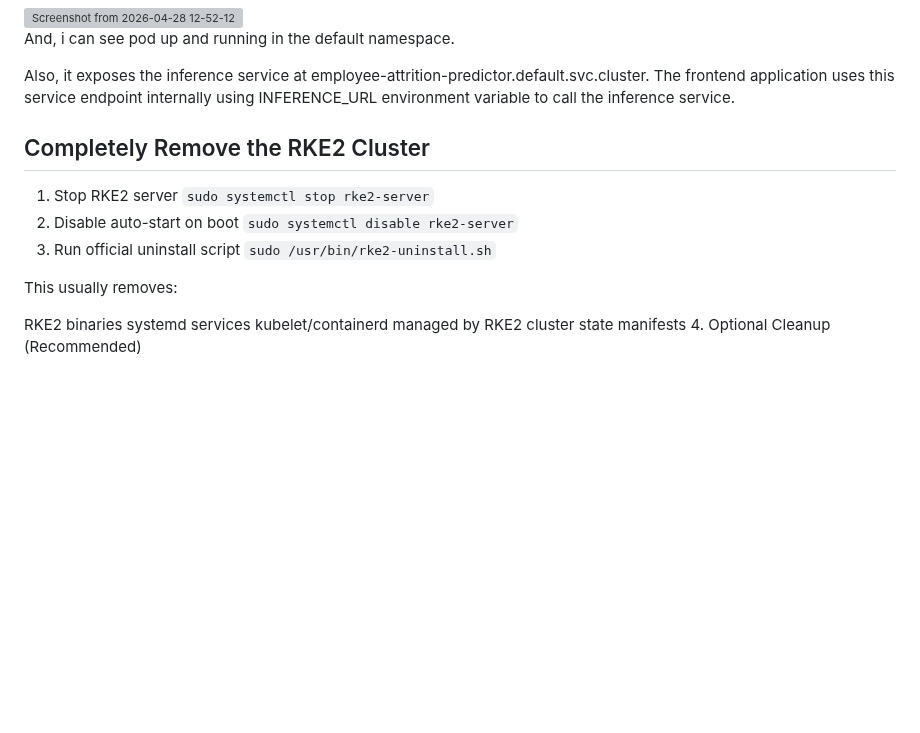
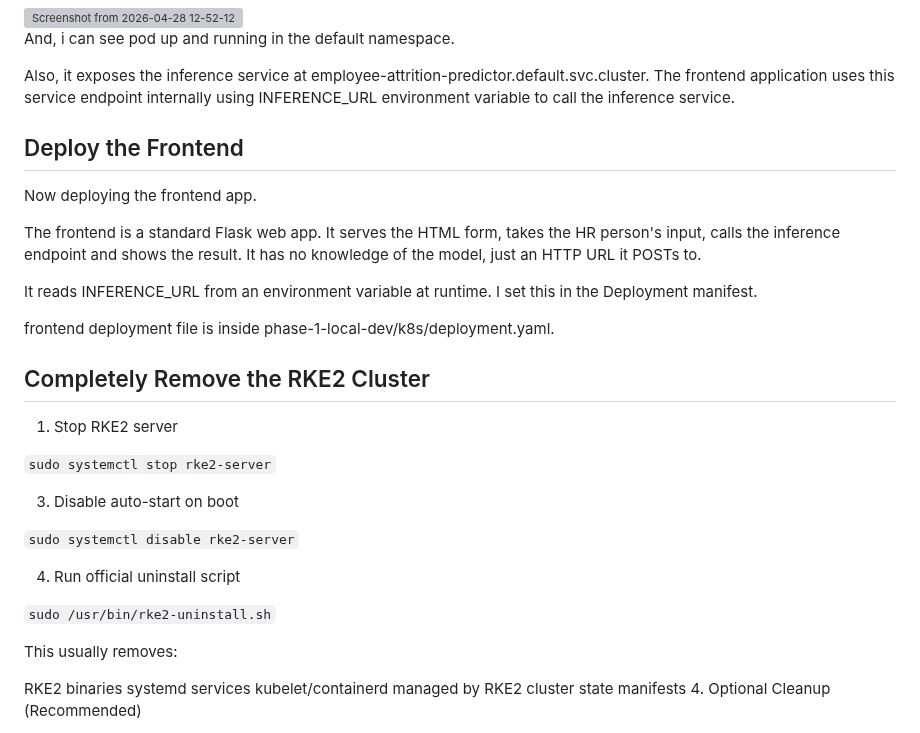
Before and after one commit to Aditya-gairola/MLOps, a Markdown page: 4.md, the part around one of its changes. Rendered like a GitHub page; blank space fills up the shorter version; grey boxes are pictures that could not be loaded.

````diff
--- a/4.md
+++ b/4.md
@@ -201,15 +201,30 @@ And, i can see pod up and running in the default namespace.
 
 Also, it exposes the inference service at employee-attrition-predictor.default.svc.cluster. The frontend application uses this service endpoint internally using INFERENCE_URL  environment variable to call the inference service.
 
+## Deploy the Frontend
+Now deploying the frontend app.
+
+The frontend is a standard Flask web app. It serves the HTML form, takes the HR person's input, calls the inference endpoint and shows the result. It has no knowledge of the model, just an HTTP URL it POSTs to.
+
+It reads INFERENCE_URL from an environment variable at runtime. I set this in the Deployment manifest.
+
+frontend deployment file is inside  phase-1-local-dev/k8s/deployment.yaml.
+
 
 
 ## Completely Remove the RKE2 Cluster
 1. Stop RKE2 server
+
 ```sudo systemctl stop rke2-server```
-2. Disable auto-start on boot
+
+3. Disable auto-start on boot
+
 ```sudo systemctl disable rke2-server```
-3. Run official uninstall script
+
+4. Run official uninstall script
+
 ```sudo /usr/bin/rke2-uninstall.sh```
+
 
 This usually removes:
 
````
Also changed, not shown: other parts of 4.md (+1 -0 lines).
